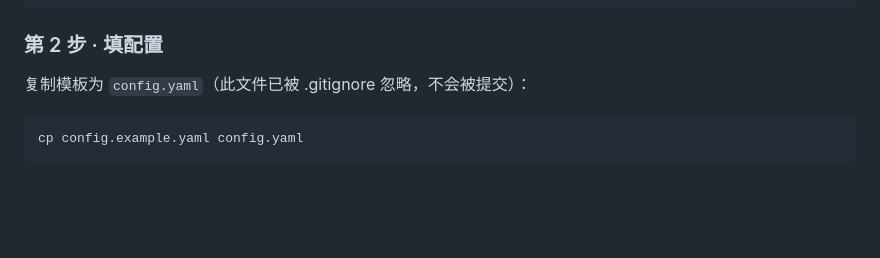
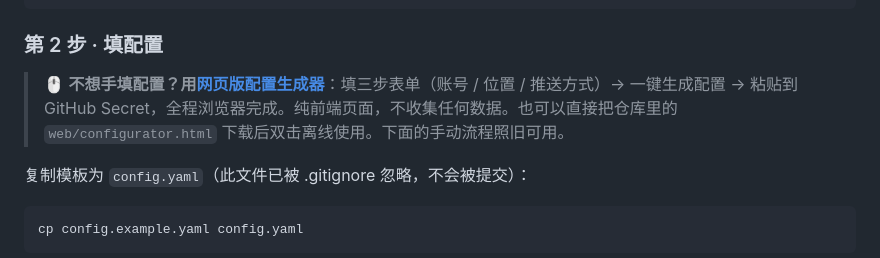
Before and after one commit to cccccheyu/fzu-auto-checkin, a Markdown page: README.md, the part around the change. Rendered like a GitHub page; blank space fills up the shorter version.

Commit message:
README: 快速开始接入网页版配置生成器

````diff
--- a/README.md
+++ b/README.md
@@ -26,6 +26,8 @@ pip install -r requirements.txt
 ```
 
 ### 第 2 步 · 填配置
+
+> 🖱️ **不想手填配置？用[网页版配置生成器](https://ab29158412654ce793c6cea3134abfb9.app.workbuddy.link)**：填三步表单（账号 / 位置 / 推送方式）→ 一键生成配置 → 粘贴到 GitHub Secret，全程浏览器完成。纯前端页面，不收集任何数据。也可以直接把仓库里的 `web/configurator.html` 下载后双击离线使用。下面的手动流程照旧可用。
 
 复制模板为 `config.yaml`（此文件已被 .gitignore 忽略，不会被提交）：
 
````
